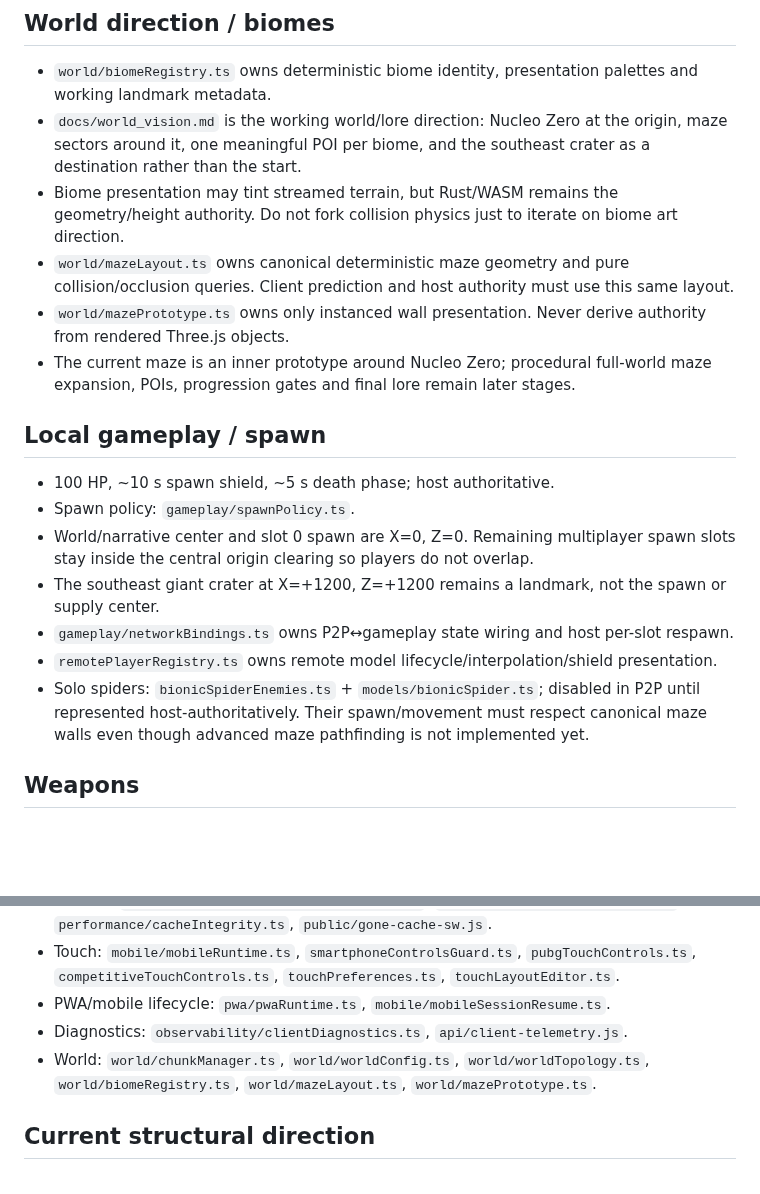
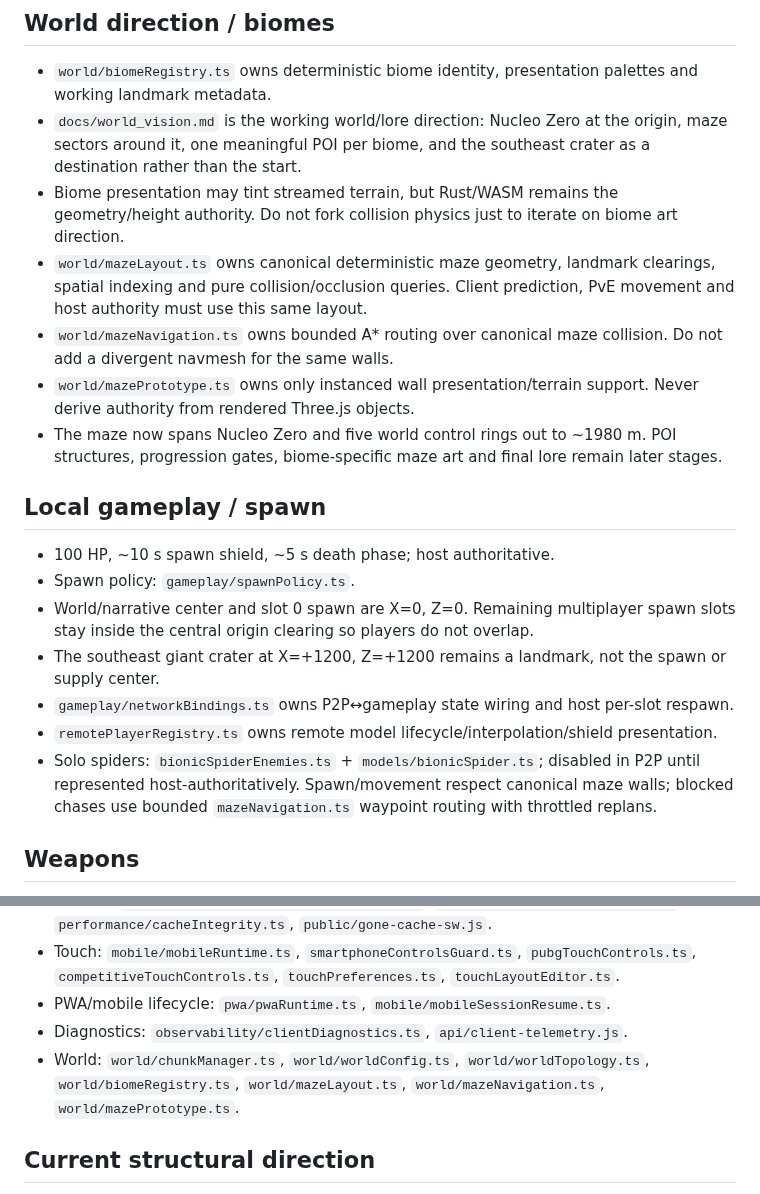
Before and after one commit to gernotfound/gone, a Markdown page: AGENTS.md, 2 parts joined by grey strips. Rendered like a GitHub page; blank space fills up the shorter version.

Commit message:
Update engineering context for world maze and spider routing

```diff
--- a/AGENTS.md
+++ b/AGENTS.md
@@ -200,9 +200,10 @@ Browser smoke mobile changes with pointerdown/pointermove; specifically verify r
 - `world/biomeRegistry.ts` owns deterministic biome identity, presentation palettes and working landmark metadata.
 - `docs/world_vision.md` is the working world/lore direction: Nucleo Zero at the origin, maze sectors around it, one meaningful POI per biome, and the southeast crater as a destination rather than the start.
 - Biome presentation may tint streamed terrain, but Rust/WASM remains the geometry/height authority. Do not fork collision physics just to iterate on biome art direction.
-- `world/mazeLayout.ts` owns canonical deterministic maze geometry and pure collision/occlusion queries. Client prediction and host authority must use this same layout.
-- `world/mazePrototype.ts` owns only instanced wall presentation. Never derive authority from rendered Three.js objects.
-- The current maze is an inner prototype around Nucleo Zero; procedural full-world maze expansion, POIs, progression gates and final lore remain later stages.
+- `world/mazeLayout.ts` owns canonical deterministic maze geometry, landmark clearings, spatial indexing and pure collision/occlusion queries. Client prediction, PvE movement and host authority must use this same layout.
+- `world/mazeNavigation.ts` owns bounded A* routing over canonical maze collision. Do not add a divergent navmesh for the same walls.
+- `world/mazePrototype.ts` owns only instanced wall presentation/terrain support. Never derive authority from rendered Three.js objects.
+- The maze now spans Nucleo Zero and five world control rings out to ~1980 m. POI structures, progression gates, biome-specific maze art and final lore remain later stages.
 
 ## Local gameplay / spawn
 
@@ -212,7 +213,7 @@ Browser smoke mobile changes with pointerdown/pointermove; specifically verify r
 - The southeast giant crater at X=+1200, Z=+1200 remains a landmark, not the spawn or supply center.
 - `gameplay/networkBindings.ts` owns P2P↔gameplay state wiring and host per-slot respawn.
 - `remotePlayerRegistry.ts` owns remote model lifecycle/interpolation/shield presentation.
-- Solo spiders: `bionicSpiderEnemies.ts` + `models/bionicSpider.ts`; disabled in P2P until represented host-authoritatively. Their spawn/movement must respect canonical maze walls even though advanced maze pathfinding is not implemented yet.
+- Solo spiders: `bionicSpiderEnemies.ts` + `models/bionicSpider.ts`; disabled in P2P until represented host-authoritatively. Spawn/movement respect canonical maze walls; blocked chases use bounded `mazeNavigation.ts` waypoint routing with throttled replans.
 
 ## Weapons
 
@@ -270,7 +271,7 @@ Current baseline:
 - Touch: `mobile/mobileRuntime.ts`, `smartphoneControlsGuard.ts`, `pubgTouchControls.ts`, `competitiveTouchControls.ts`, `touchPreferences.ts`, `touchLayoutEditor.ts`.
 - PWA/mobile lifecycle: `pwa/pwaRuntime.ts`, `mobile/mobileSessionResume.ts`.
 - Diagnostics: `observability/clientDiagnostics.ts`, `api/client-telemetry.js`.
-- World: `world/chunkManager.ts`, `world/worldConfig.ts`, `world/worldTopology.ts`, `world/biomeRegistry.ts`, `world/mazeLayout.ts`, `world/mazePrototype.ts`.
+- World: `world/chunkManager.ts`, `world/worldConfig.ts`, `world/worldTopology.ts`, `world/biomeRegistry.ts`, `world/mazeLayout.ts`, `world/mazeNavigation.ts`, `world/mazePrototype.ts`.
 
 ## Current structural direction
 
```
